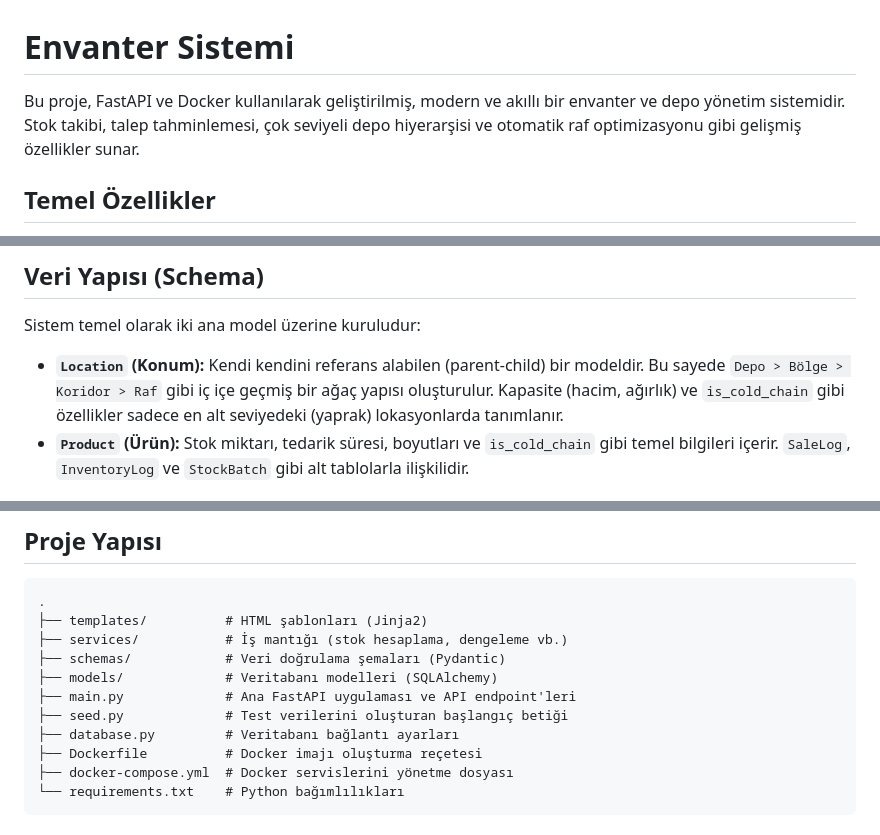
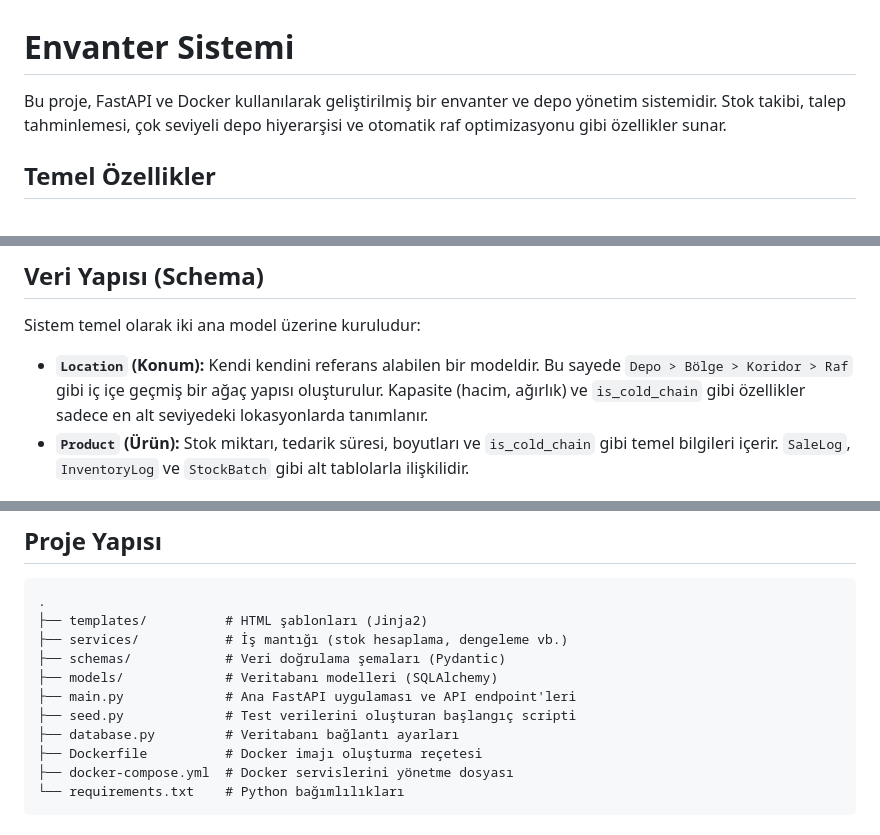
Before and after one commit to galactic-droid/Inventory-Management-System, a Markdown page: README.md, 3 parts joined by grey strips. Drawn GitHub-style.

Commit message:
Belgelendirme: README.md dosyası güncellendi

```diff
--- a/README.md
+++ b/README.md
@@ -1,6 +1,6 @@
 # Envanter Sistemi
 
-Bu proje, FastAPI ve Docker kullanılarak geliştirilmiş, modern ve akıllı bir envanter ve depo yönetim sistemidir. Stok takibi, talep tahminlemesi, çok seviyeli depo hiyerarşisi ve otomatik raf optimizasyonu gibi gelişmiş özellikler sunar.
+Bu proje, FastAPI ve Docker kullanılarak geliştirilmiş bir envanter ve depo yönetim sistemidir. Stok takibi, talep tahminlemesi, çok seviyeli depo hiyerarşisi ve otomatik raf optimizasyonu gibi özellikler sunar.
 
 ## Temel Özellikler
 
@@ -24,7 +24,7 @@ Bu proje, FastAPI ve Docker kullanılarak geliştirilmiş, modern ve akıllı bi
 
 Sistem temel olarak iki ana model üzerine kuruludur:
 
-- **`Location` (Konum):** Kendi kendini referans alabilen (parent-child) bir modeldir. Bu sayede `Depo > Bölge > Koridor > Raf` gibi iç içe geçmiş bir ağaç yapısı oluşturulur. Kapasite (hacim, ağırlık) ve `is_cold_chain` gibi özellikler sadece en alt seviyedeki (yaprak) lokasyonlarda tanımlanır.
+- **`Location` (Konum):** Kendi kendini referans alabilen bir modeldir. Bu sayede `Depo > Bölge > Koridor > Raf` gibi iç içe geçmiş bir ağaç yapısı oluşturulur. Kapasite (hacim, ağırlık) ve `is_cold_chain` gibi özellikler sadece en alt seviyedeki lokasyonlarda tanımlanır.
 - **`Product` (Ürün):** Stok miktarı, tedarik süresi, boyutları ve `is_cold_chain` gibi temel bilgileri içerir. `SaleLog`, `InventoryLog` ve `StockBatch` gibi alt tablolarla ilişkilidir.
 
 ## Kurulum ve Çalıştırma
@@ -78,7 +78,7 @@ docker-compose down
 ├── schemas/            # Veri doğrulama şemaları (Pydantic)
 ├── models/             # Veritabanı modelleri (SQLAlchemy)
 ├── main.py             # Ana FastAPI uygulaması ve API endpoint'leri
-├── seed.py             # Test verilerini oluşturan başlangıç betiği
+├── seed.py             # Test verilerini oluşturan başlangıç scripti
 ├── database.py         # Veritabanı bağlantı ayarları
 ├── Dockerfile          # Docker imajı oluşturma reçetesi
 ├── docker-compose.yml  # Docker servislerini yönetme dosyası
```
